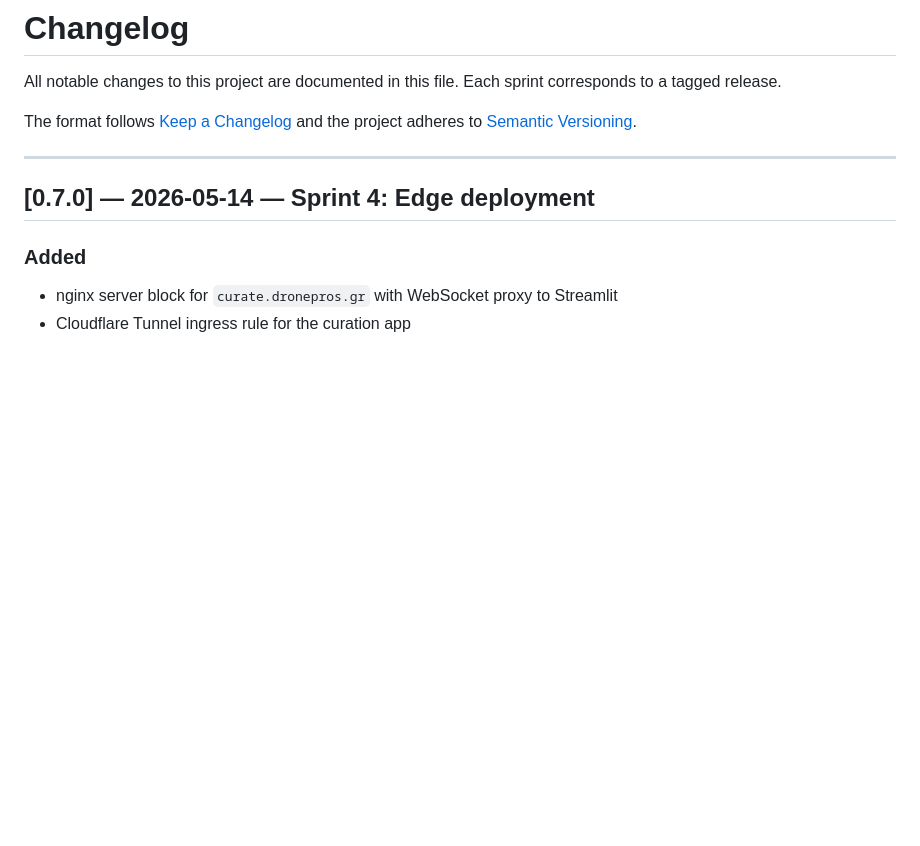
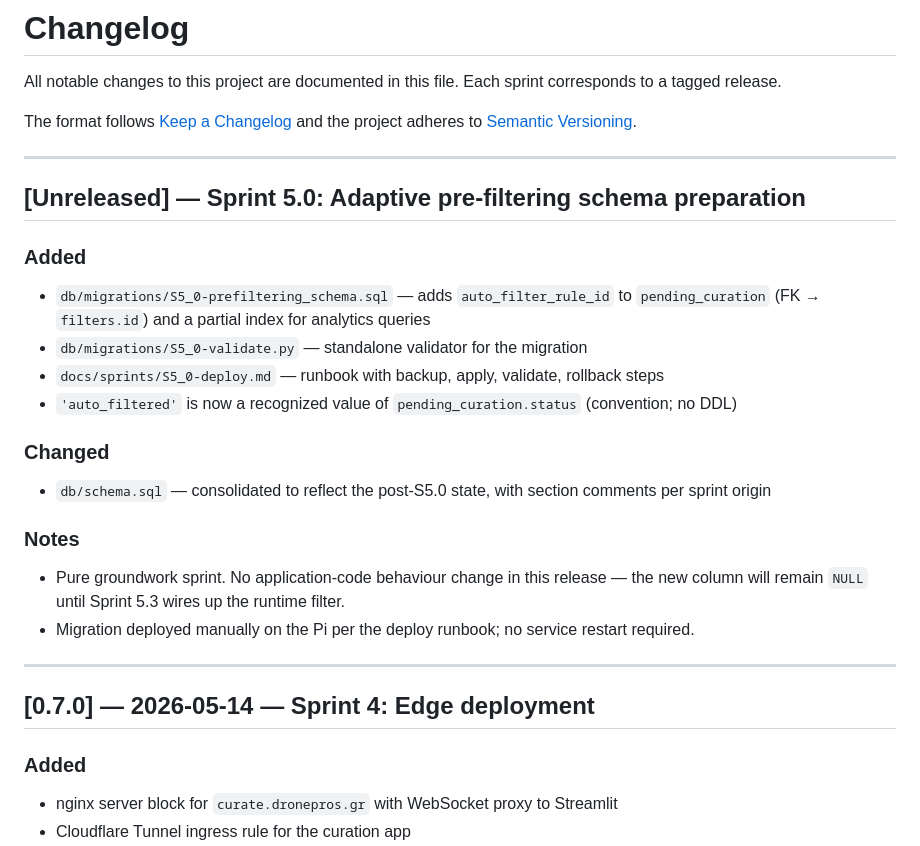
Before and after one commit to lefteris-tech/kteo-news-system, a Markdown page: CHANGELOG.md, the part around the change. GitHub-like rendering; blank space fills up the shorter version.

```diff
--- a/CHANGELOG.md
+++ b/CHANGELOG.md
@@ -5,6 +5,23 @@ corresponds to a tagged release.
 
 The format follows [Keep a Changelog](https://keepachangelog.com/en/1.1.0/) and
 the project adheres to [Semantic Versioning](https://semver.org/spec/v2.0.0.html).
+
+---
+
+## [Unreleased] — Sprint 5.0: Adaptive pre-filtering schema preparation
+
+### Added
+- `db/migrations/S5_0-prefiltering_schema.sql` — adds `auto_filter_rule_id` to `pending_curation` (FK → `filters.id`) and a partial index for analytics queries
+- `db/migrations/S5_0-validate.py` — standalone validator for the migration
+- `docs/sprints/S5_0-deploy.md` — runbook with backup, apply, validate, rollback steps
+- `'auto_filtered'` is now a recognized value of `pending_curation.status` (convention; no DDL)
+
+### Changed
+- `db/schema.sql` — consolidated to reflect the post-S5.0 state, with section comments per sprint origin
+
+### Notes
+- Pure groundwork sprint. No application-code behaviour change in this release — the new column will remain `NULL` until Sprint 5.3 wires up the runtime filter.
+- Migration deployed manually on the Pi per the deploy runbook; no service restart required.
 
 ---
 
```
Also changed, not shown: docs/sprints/S5_0-deploy.md (added, +196 -0 lines).
